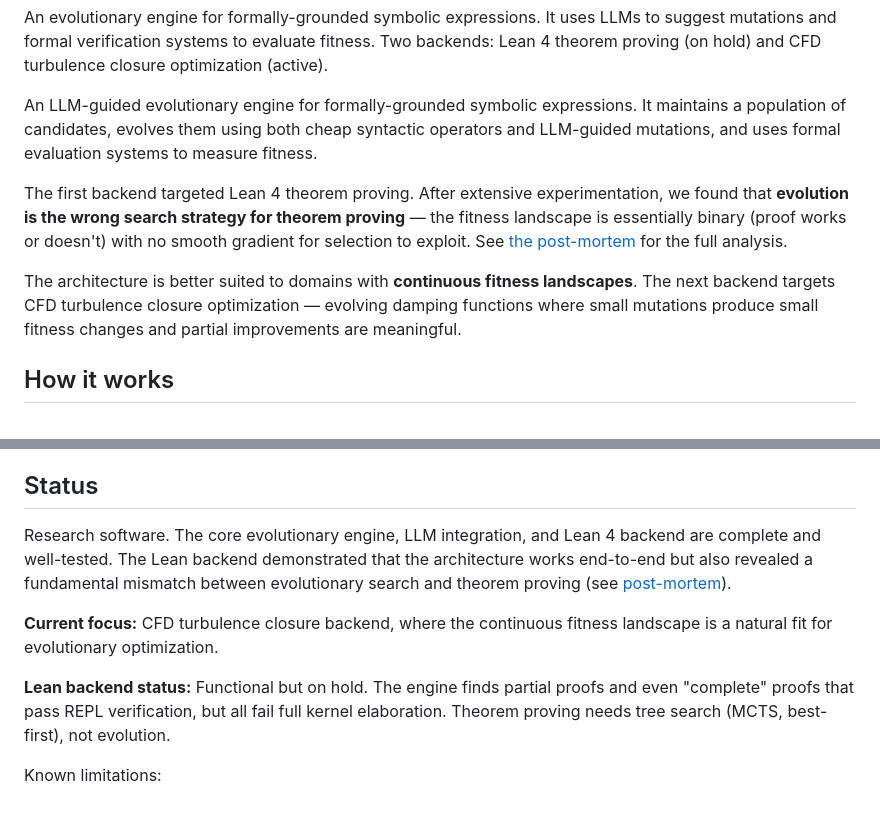
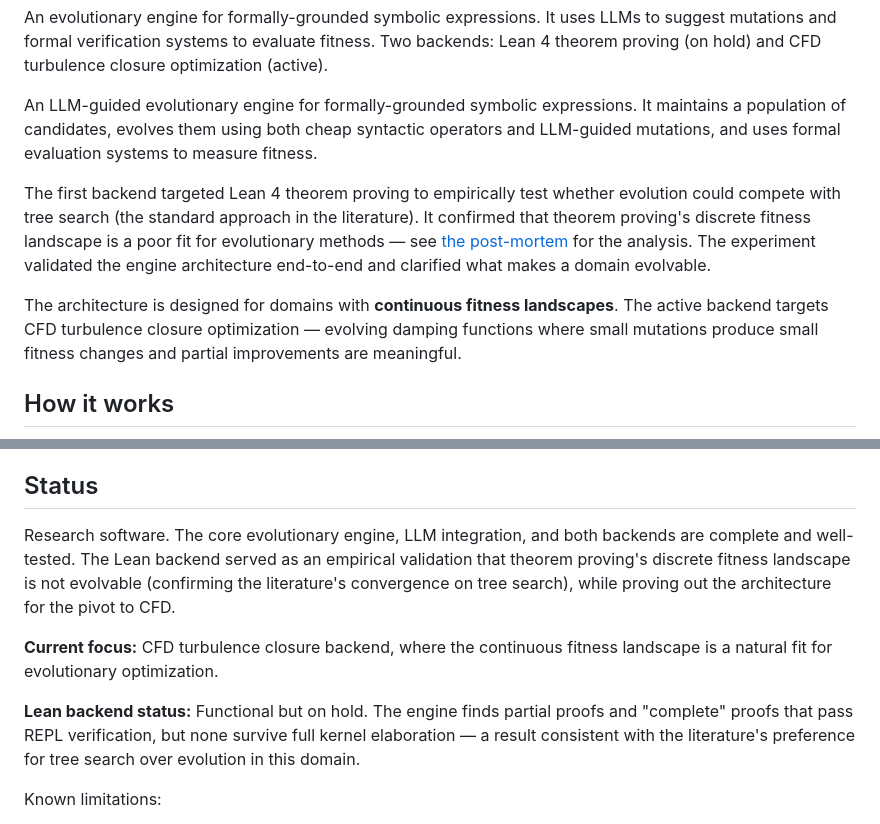
Before and after one commit to slink/evoforge, a Markdown page: README.md, 2 parts joined by grey strips. Drawn GitHub-style.

```diff
--- a/README.md
+++ b/README.md
@@ -6,9 +6,9 @@ An evolutionary engine for formally-grounded symbolic expressions. It uses LLMs
 
 An LLM-guided evolutionary engine for formally-grounded symbolic expressions. It maintains a population of candidates, evolves them using both cheap syntactic operators and LLM-guided mutations, and uses formal evaluation systems to measure fitness.
 
-The first backend targeted Lean 4 theorem proving. After extensive experimentation, we found that **evolution is the wrong search strategy for theorem proving** — the fitness landscape is essentially binary (proof works or doesn't) with no smooth gradient for selection to exploit. See [the post-mortem](docs/post-mortem-naive-llm-search.md) for the full analysis.
+The first backend targeted Lean 4 theorem proving to empirically test whether evolution could compete with tree search (the standard approach in the literature). It confirmed that theorem proving's discrete fitness landscape is a poor fit for evolutionary methods — see [the post-mortem](docs/post-mortem-naive-llm-search.md) for the analysis. The experiment validated the engine architecture end-to-end and clarified what makes a domain evolvable.
 
-The architecture is better suited to domains with **continuous fitness landscapes**. The next backend targets CFD turbulence closure optimization — evolving damping functions where small mutations produce small fitness changes and partial improvements are meaningful.
+The architecture is designed for domains with **continuous fitness landscapes**. The active backend targets CFD turbulence closure optimization — evolving damping functions where small mutations produce small fitness changes and partial improvements are meaningful.
 
 ## How it works
 
@@ -160,11 +160,11 @@ Experiments are configured via TOML files. See `configs/lean_default.toml` for a
 
 ## Status
 
-Research software. The core evolutionary engine, LLM integration, and Lean 4 backend are complete and well-tested. The Lean backend demonstrated that the architecture works end-to-end but also revealed a fundamental mismatch between evolutionary search and theorem proving (see [post-mortem](docs/post-mortem-naive-llm-search.md)).
+Research software. The core evolutionary engine, LLM integration, and both backends are complete and well-tested. The Lean backend served as an empirical validation that theorem proving's discrete fitness landscape is not evolvable (confirming the literature's convergence on tree search), while proving out the architecture for the pivot to CFD.
 
 **Current focus:** CFD turbulence closure backend, where the continuous fitness landscape is a natural fit for evolutionary optimization.
 
-**Lean backend status:** Functional but on hold. The engine finds partial proofs and even "complete" proofs that pass REPL verification, but all fail full kernel elaboration. Theorem proving needs tree search (MCTS, best-first), not evolution.
+**Lean backend status:** Functional but on hold. The engine finds partial proofs and "complete" proofs that pass REPL verification, but none survive full kernel elaboration — a result consistent with the literature's preference for tree search over evolution in this domain.
 
 Known limitations:
 - Two backends (Lean 4 on hold, CFD active)
```
Also changed, not shown: docs/post-mortem-naive-llm-search.md (+18 -12 lines), sglink.md (+172 -80 lines).
